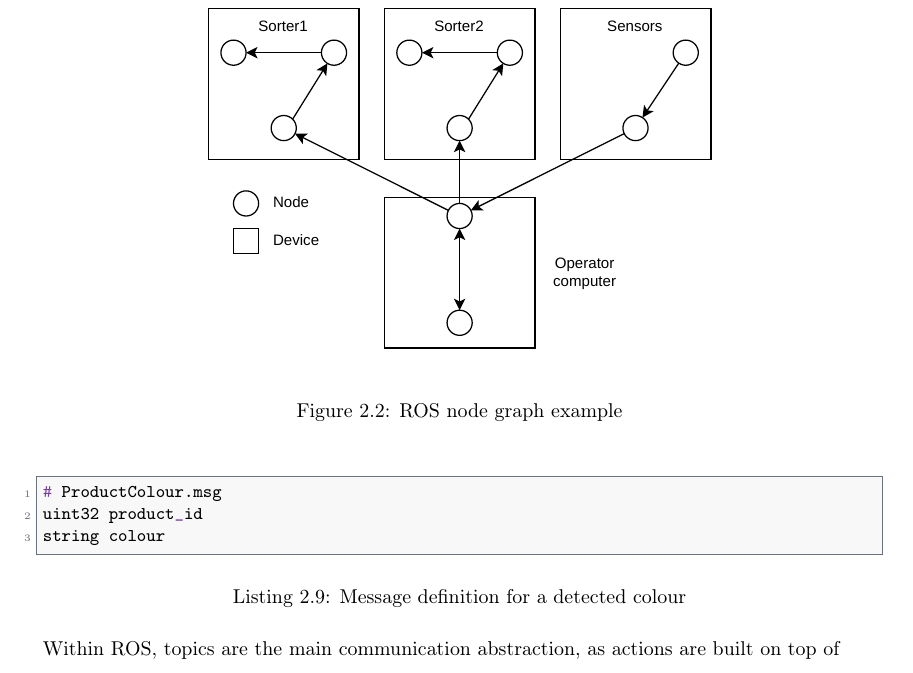
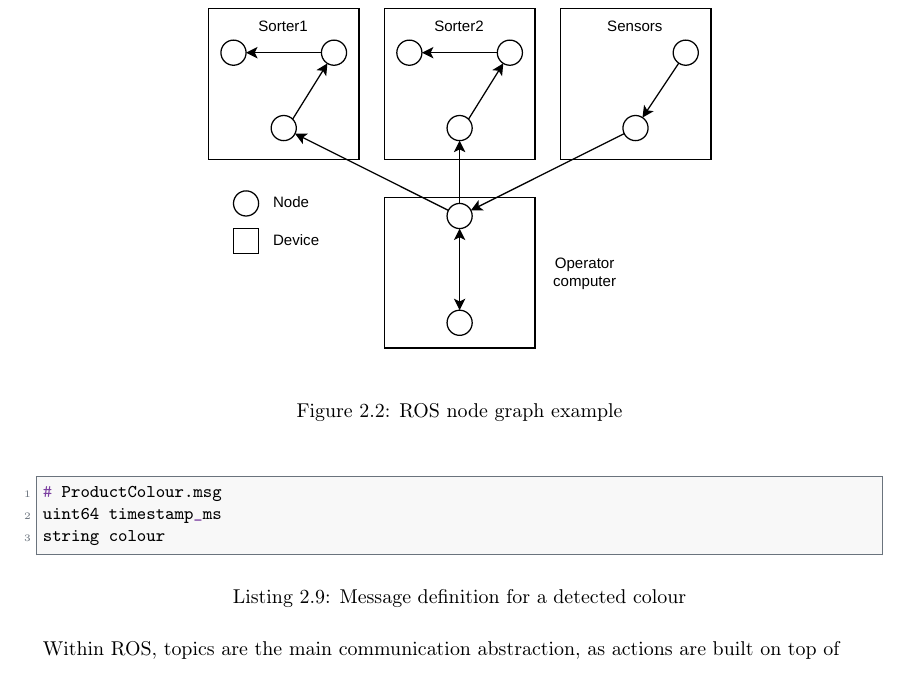
Before and after one commit to thebaconfate/thesis-text, a LaTeX thesis (src/main.tex): part of page 23 of 47, cut so that both start at the same text. Compiled offline with pdfLaTeX.

Commit message:
redid the example

```diff
--- a/src/main.tex
+++ b/src/main.tex
@@ -1145,7 +1145,7 @@ rclcpp (C++), or rclpy (Python).
 \begin{listing}[ht]
 	\begin{lstlisting}
 # ProductColour.msg
-uint32 product_id
+uint64 timestamp_ms
 string colour\end{lstlisting}
 	\caption{Message definition for a detected colour}
 	\label{lst:product-colour-msg}
```
Also changed, not shown: src/main.pdf.
